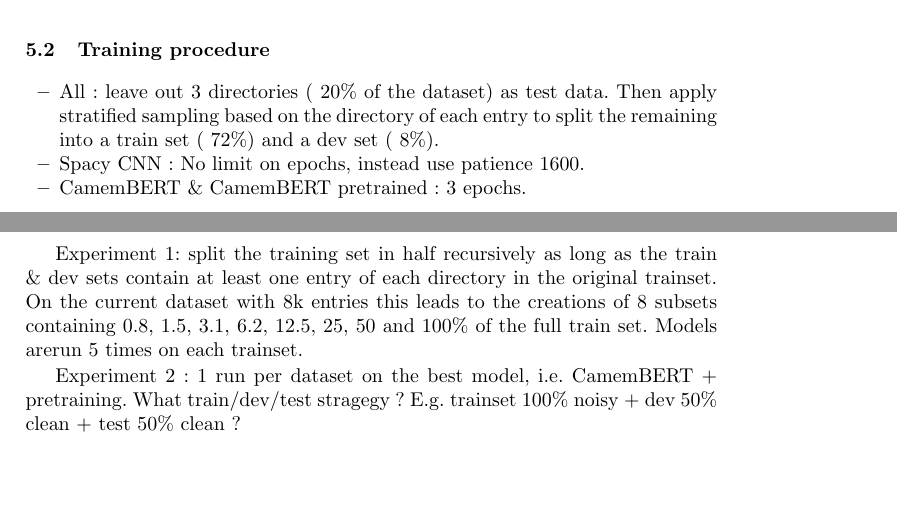
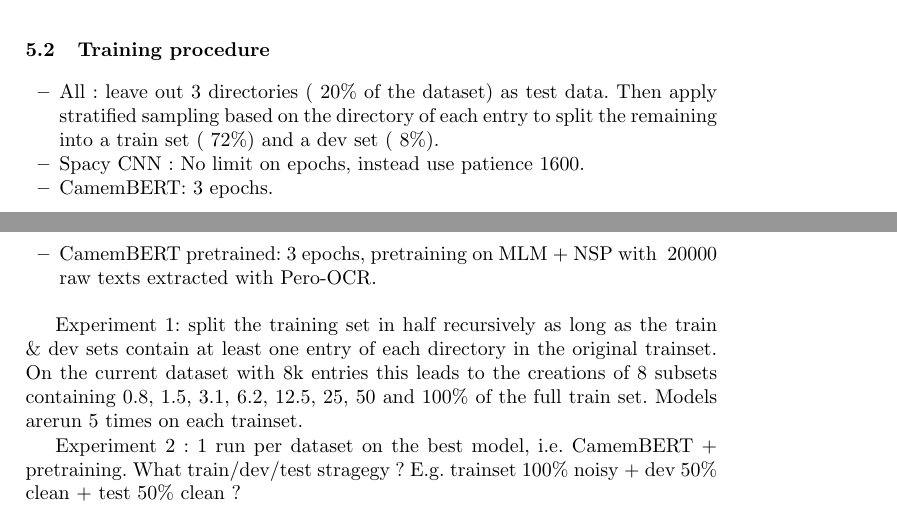
Before and after one commit to soduco/paper-ner-bench-das22, a LaTeX paper (src-latex/main-paper.tex, which reads src-latex/parts/50-xp-setup.tex): two parts of pages 5 and 6 of 9, joined at a grey line, cut so that both start at the same text, the shorter picture padded with empty space. Compiled offline with pdfLaTeX.

Commit message:
info on camembert pretraining

```diff
--- a/src-latex/parts/50-xp-setup.tex
+++ b/src-latex/parts/50-xp-setup.tex
@@ -14,7 +14,8 @@
 \begin{itemize}
 \item All : leave out 3 directories (~20\% of the dataset) as test data. Then apply stratified sampling based on the directory of each entry to split the remaining into a train set (~72\%) and a dev set (~8\%).
 \item Spacy CNN : No limit on epochs, instead use patience 1600.
-\item CamemBERT \& CamemBERT pretrained : 3 epochs.
+\item CamemBERT: 3 epochs.
+\item CamemBERT pretrained: 3 epochs, pretraining on MLM + NSP with ~20000 raw texts extracted with Pero-OCR.
 \end{itemize}
 
 Experiment 1: split the training set in half recursively as long as the train \& dev sets contain at least one entry of each directory in the original trainset. On the current dataset with 8k entries this leads to the creations of 8 subsets containing 0.8, 1.5, 3.1, 6.2, 12.5, 25, 50 and 100\% of the full train set. Models arerun 5 times on each trainset.
```
